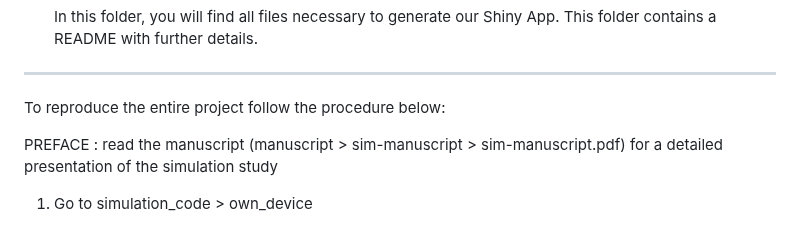
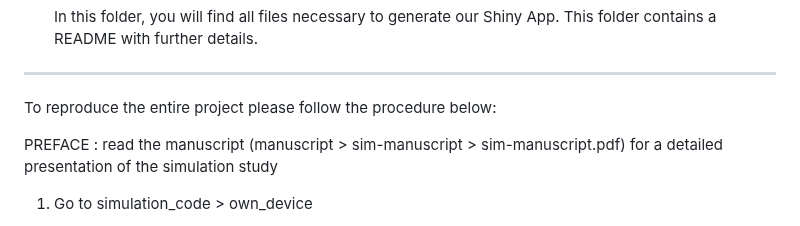
Before and after one commit to alexcarriero/class_imbalance_project, a Markdown page: README.md, the part around the change. Rendered like a GitHub page.

```diff
--- a/README.md
+++ b/README.md
@@ -61,7 +61,7 @@ This Repository Includes The Following:
 
 ---------------------------------------------------------------------------------------------------------------------------------------------------------------------------------------------------------------------
 
-To reproduce the entire project follow the procedure below:
+To reproduce the entire project please follow the procedure below:
 
  PREFACE :  read the manuscript  (manuscript > sim-manuscript > sim-manuscript.pdf) for a detailed presentation of the simulation study
 
```
